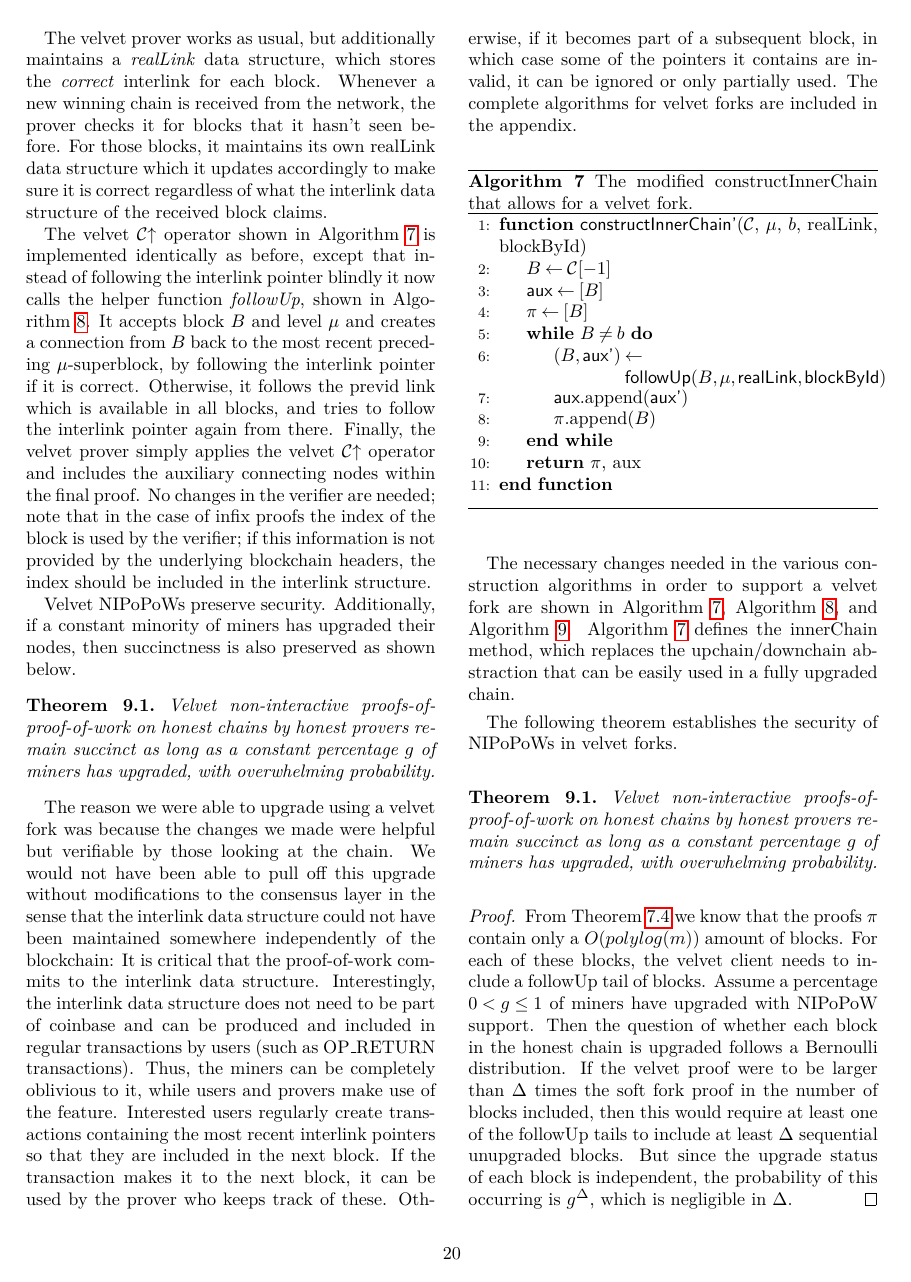
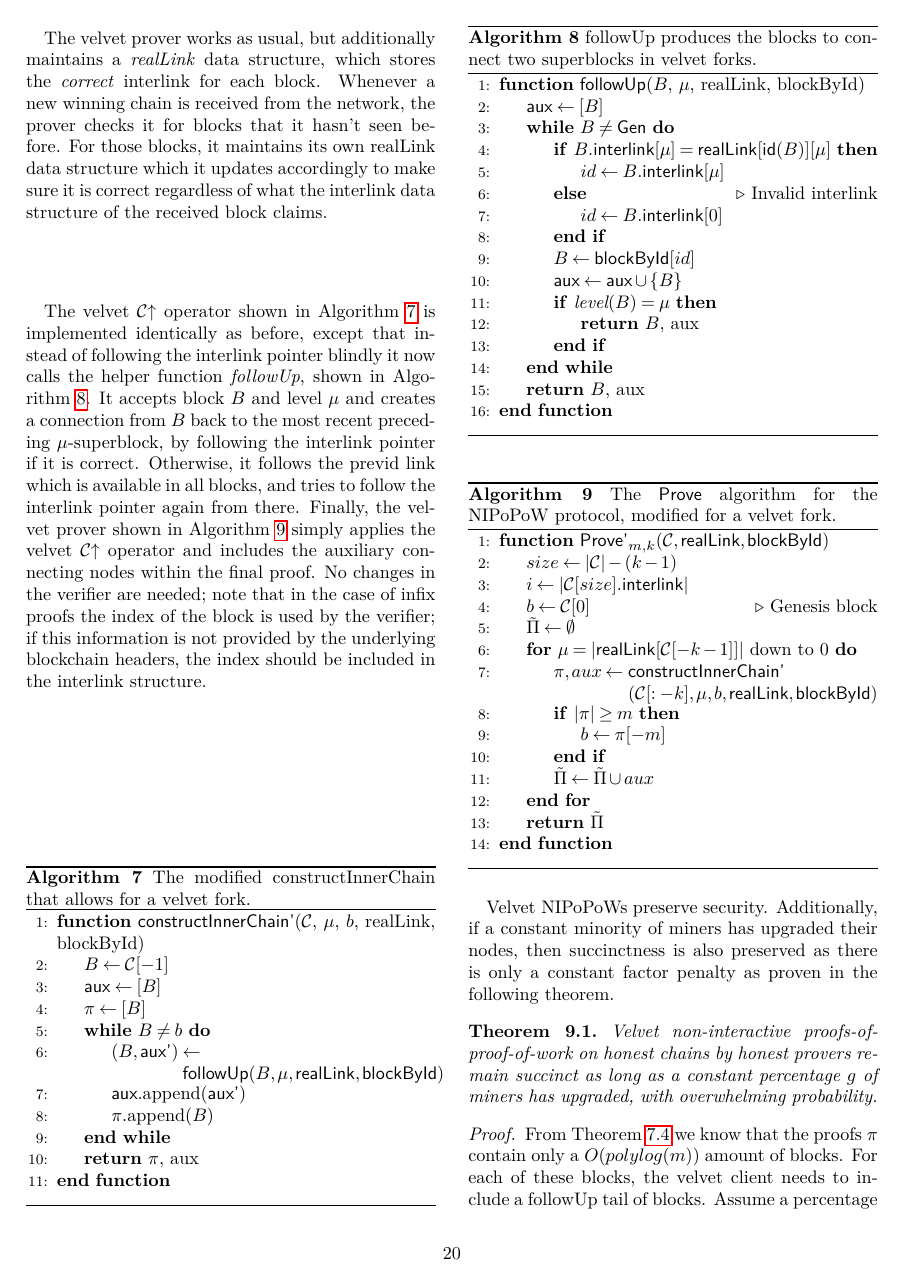
Before and after one commit to dionyziz/popow, a LaTeX document (whitepaper/nipopows.tex, which reads whitepaper/upgrade.tex): page 20 of 26. Compiled offline with pdfLaTeX; a LaTeX package or settings file that is missing is left out.

Commit message:
Continuity of text in velvet section

```diff
--- a/whitepaper/upgrade.tex
+++ b/whitepaper/upgrade.tex
@@ -78,30 +76,29 @@ for blocks that it hasn't seen before. For those blocks, it maintains its own
 realLink data structure which it updates accordingly to make sure it is correct
 regardless of what the interlink data structure of the received block claims.
 
-The velvet $\chain\upchain$ operator
-shown in Algorithm~\ref{alg.nipopow-velvet-innerchain}
-is implemented identically as before, except that instead of following the
-interlink pointer blindly it now calls the helper function \textit{followUp},
-shown in Algorithm~\ref{alg.nipopow-velvet-follow}. It accepts block $B$ and
-level $\mu$ and creates a connection from $B$ back to the most recent preceding
+The velvet $\chain\upchain$ operator shown in
+Algorithm~\ref{alg.nipopow-velvet-innerchain} is implemented identically as
+before, except that instead of following the interlink pointer blindly it now
+calls the helper function \textit{followUp}, shown in
+Algorithm~\ref{alg.nipopow-velvet-follow}. It accepts block $B$ and level $\mu$
+and creates a connection from $B$ back to the most recent preceding
 $\mu$-superblock, by following the interlink pointer if it is correct.
 Otherwise, it follows the previd link which is available in all blocks, and
 tries to follow the interlink pointer again from there. Finally, the velvet
-prover
-%shown in
-%Algorithm~\ref{alg.nipopow-velvet-prover}
-simply applies the velvet $\chain\upchain$ operator and includes the auxiliary
-connecting nodes within the final proof. No changes in the verifier are needed; note that  in the case of infix proofs the $\mathrm{index}$ of the block is used by the verifier; if this information is not provided by the underlying blockchain headers, the index should be included in the interlink structure.
+prover shown in Algorithm~\ref{alg.nipopow-velvet-prover} simply applies the
+velvet $\chain\upchain$ operator and includes the auxiliary connecting nodes
+within the final proof. No changes in the verifier are needed; note that  in the
+case of infix proofs the $\mathrm{index}$ of the block is used by the verifier;
+if this information is not provided by the underlying blockchain headers, the
+index should be included in the interlink structure.
 
-%\import{./}{algorithms/alg.nipopow-velvet-innerchain.tex}
-%\import{./}{algorithms/alg.nipopow-velvet-follow.tex}
-%\import{./}{algorithms/alg.nipopow-velvet-prover.tex}
+\import{./}{algorithms/alg.nipopow-velvet-innerchain.tex}
+\import{./}{algorithms/alg.nipopow-velvet-follow.tex}
+\import{./}{algorithms/alg.nipopow-velvet-prover.tex}
 
 Velvet NIPoPoWs preserve security. Additionally, if a constant minority of
 miners has upgraded their nodes, then succinctness is also preserved
-as shown below.
-%as there
-%is only a constant factor penalty as proven in the following theorem.
+as there is only a constant factor penalty as proven in the following theorem.
 
 \begin{restatable}{theorem}{restateThmVelvetSuccinctness}
     \label{thm.velvet-succinctness}
@@ -128,10 +122,7 @@ transactions containing the most recent interlink pointers so that they are
 included in the next block. If the transaction makes it to the next block, it
 can be used by the prover who keeps track of these. Otherwise, if it becomes
 part of a subsequent block, in which case some of the pointers it contains are
-invalid, it can be ignored or only partially used. The complete algorithms for
-velvet forks are included in the appendix.
-
-\import{./}{algorithms/alg.nipopow-velvet-innerchain.tex}
+invalid, it can be ignored or only partially used.
 
 The necessary changes needed in the various construction algorithms in order to
 support a velvet fork are shown in
```
Also changed, not shown: whitepaper/upgrade.tex (12 more changed lines).
